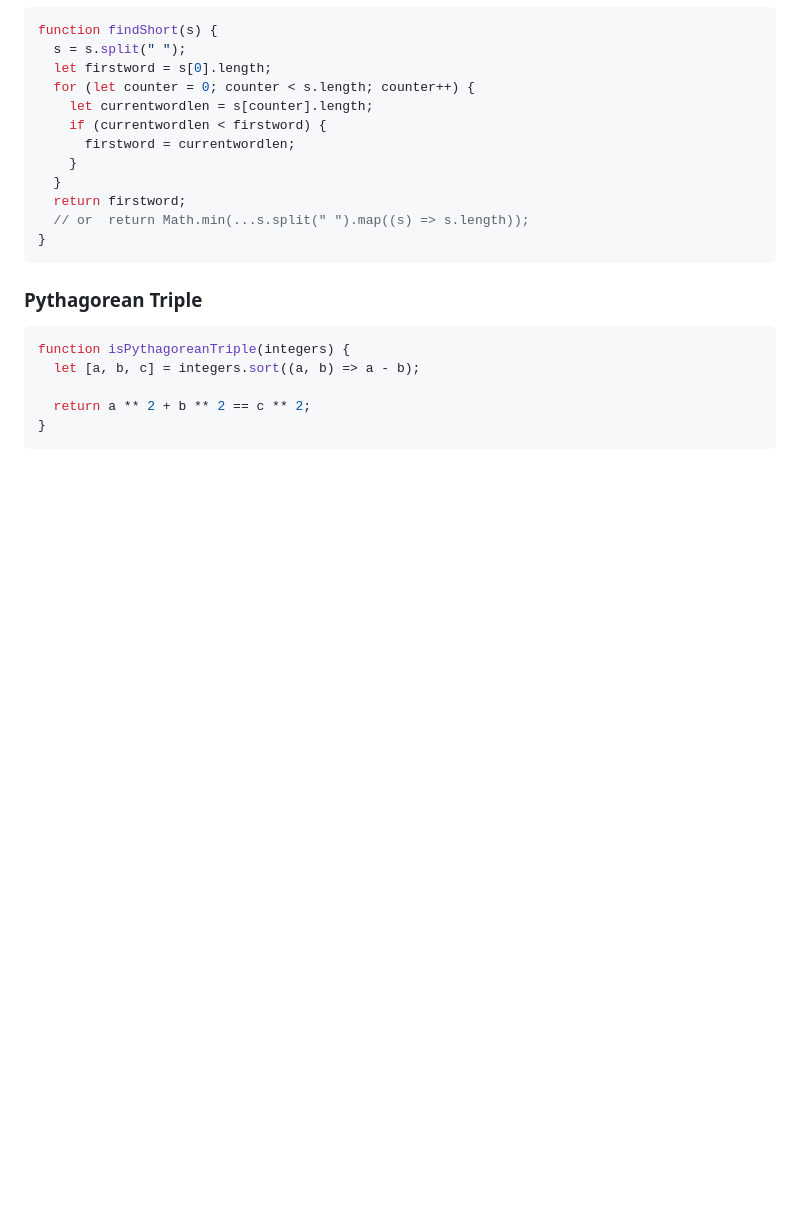
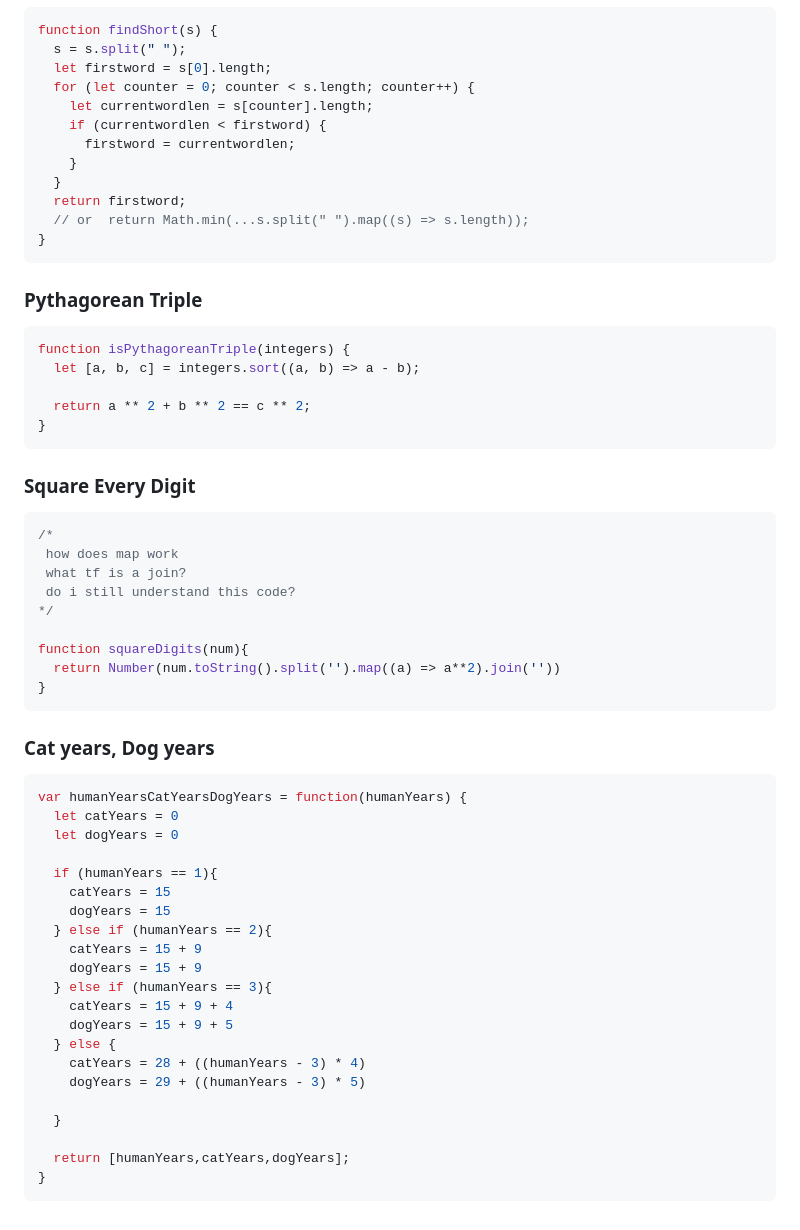
Before and after one commit to BeginnerK/Learning-How-To-Program, a Markdown page: BasicConcepts.md, the part around the change. Rendered like a GitHub page; blank space fills up the shorter version.

Commit message:
Update BasicConcepts.md, add exercises square every digit and cat years, dog years

````diff
--- a/BasicConcepts.md
+++ b/BasicConcepts.md
@@ -1779,3 +1779,43 @@ function isPythagoreanTriple(integers) {
   return a ** 2 + b ** 2 == c ** 2;
 }
 ```
+
+### Square Every Digit
+
+```javascript
+/*
+ how does map work
+ what tf is a join?
+ do i still understand this code?
+*/
+
+function squareDigits(num){
+  return Number(num.toString().split('').map((a) => a**2).join(''))
+}
+```
+
+### Cat years, Dog years
+
+```javascript
+var humanYearsCatYearsDogYears = function(humanYears) {
+  let catYears = 0
+  let dogYears = 0
+
+  if (humanYears == 1){
+    catYears = 15
+    dogYears = 15
+  } else if (humanYears == 2){
+    catYears = 15 + 9
+    dogYears = 15 + 9
+  } else if (humanYears == 3){
+    catYears = 15 + 9 + 4
+    dogYears = 15 + 9 + 5
+  } else {
+    catYears = 28 + ((humanYears - 3) * 4)
+    dogYears = 29 + ((humanYears - 3) * 5)
+
+  }
+
+  return [humanYears,catYears,dogYears];
+}
+```
````
